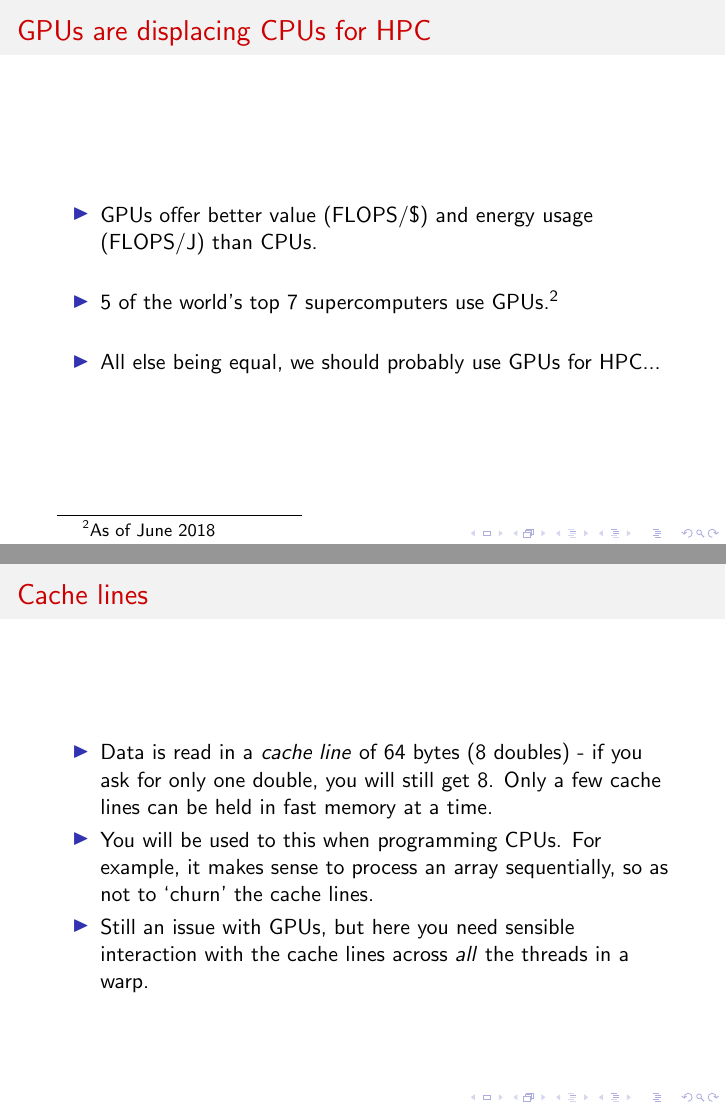
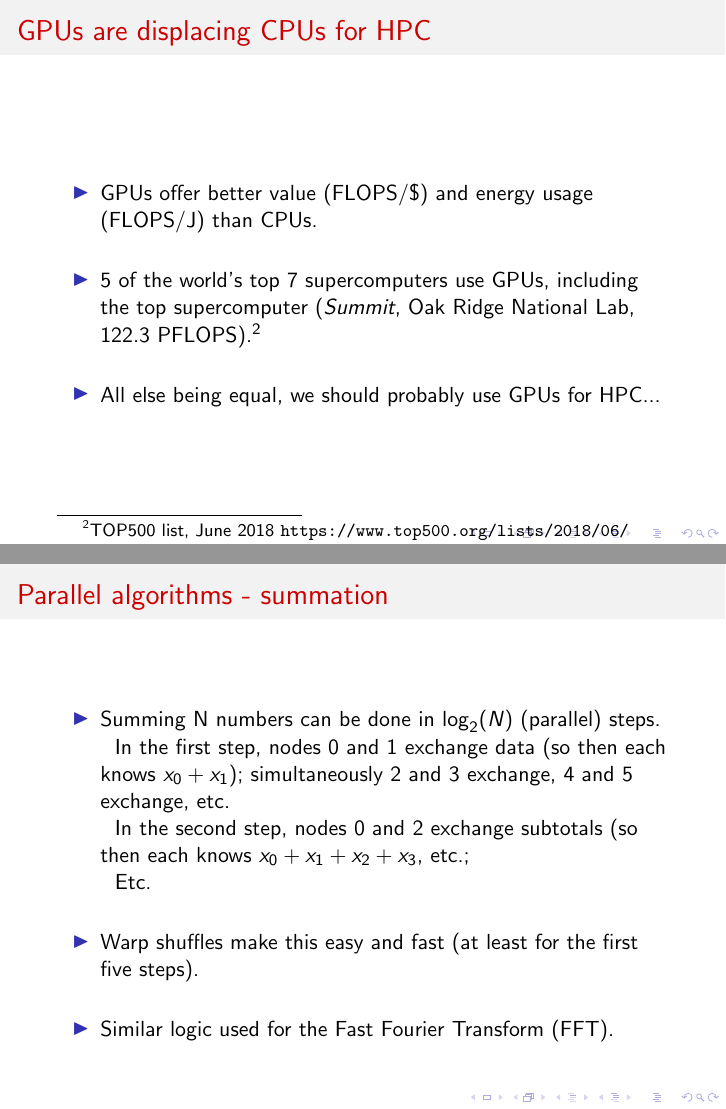
Before and after one commit to LorneWhiteway/IntroductionToGPUs, LaTeX slides (IntroductionToGPUs.tex): pages 6 and 24 of 24 before the commit and pages 7 and 26 of 26 after it, joined at a grey line. Compiled offline with pdfLaTeX.

Commit message:
Ongoing development.

```diff
--- a/IntroductionToGPUs.tex
+++ b/IntroductionToGPUs.tex
@@ -11,6 +11,8 @@
 \usepackage{tikz} % Diagrams
 \usepackage{color}
 \usepackage{textcomp} % See https://tex.stackexchange.com/questions/145416/how-to-have-straight-single-quotes-in-lstlistings
+\usepackage{multicol}
+\usepackage{caption}
 
 \lstset{language=bash,upquote=true} % Format listings as appropriate for bash. Inexplicably we get problems if the language is set as part of the \begin{lstlisting} command.
 
@@ -24,7 +26,7 @@
 \usecolortheme{beaver}
 
 
-\title{Introduction to Computing with GPUs}
+\title{Introduction to High Performance Computing with GPUs}
 \author{Lorne Whiteway \\ lorne.whiteway@star.ucl.ac.uk}
 \institute{Astrophysics Group \\ Department of Physics and Astronomy \\ University College London}
 \date{August 2018}
@@ -82,11 +93,11 @@
   \begin{block}{}
     \begin{itemize}
       \item{GPUs offer better value (FLOPS/\$) and energy usage (FLOPS/J) than CPUs.}\\~\
-      \item{5 of the world's top 7 supercomputers use GPUs.\footnotemark}\\~\
+      \item{5 of the world's top 7 supercomputers use GPUs, including the top supercomputer (\textit{Summit}, Oak Ridge National Lab, 122.3 PFLOPS).\footnotemark}\\~\
       \item{All else being equal, we should probably use GPUs for HPC...}
     \end{itemize}
   \end{block}
-\footnotetext[\value{footnote}]{As of June 2018}
+\footnotetext[\value{footnote}]{TOP500 list, June 2018 \url{https://www.top500.org/lists/2018/06/}}
 \end{frame}
 
 \begin{frame}{But...}
@@ -272,12 +293,24 @@
 \begin{frame}{Cache lines}
   \begin{block}{}
     \begin{itemize}
-      \item{Data is read in a \textit{cache line} of 64 bytes (8 doubles) - if you ask for only one double, you will still get 8. Only a few cache lines can be held in fast memory at a time.}
-      \item{You will be used to this when programming CPUs. For example, it makes sense to process an array sequentially, so as not to `churn' the cache lines.}
+      \item{Data is read in a \textit{cache line} of 64 bytes (8 doubles) - if you ask for only one double, you will still get 8. Only a few cache lines can be held in fast memory at a time.}\\~\
+      \item{You should already be taking this into account when programming CPUs. For example, it makes sense to process an array sequentially, so as not to `churn' the cache lines.}\\~\
       \item{Still an issue with GPUs, but here you need sensible interaction with the cache lines across \textit{all} the threads in a warp.}
     \end{itemize}
   \end{block}
 \end{frame}
 
+\begin{frame}{Parallel algorithms - summation}
+  \begin{block}{}
+    \begin{itemize}
+      \item{Summing N numbers can be done in $\log_2(N)$ (parallel) steps.\\~\
+      In the first step, nodes 0 and 1 exchange data (so then each knows $x_0 + x_1$); simultaneously 2 and 3 exchange, 4 and 5 exchange, etc.\\~\
+      In the second step, nodes 0 and 2 exchange subtotals (so then each knows $x_0 + x_1 + x_2 + x_3$, etc.;\\~\
+      Etc.}\\~\
+      \item{Warp shuffles make this easy and fast (at least for the first five steps).}\\~\
+      \item{Similar logic used for the Fast Fourier Transform (FFT).}
+    \end{itemize}
+  \end{block}
+\end{frame}
 
 \end{document}
```
Also changed, not shown: Edward_Edmonson_2016_w.jpg (added), Ofer_Lahav_photo_2014_SB_STFC.jpg (added), V100_photo.png (added), IntroductionToGPUs.tex (31 more changed lines).
